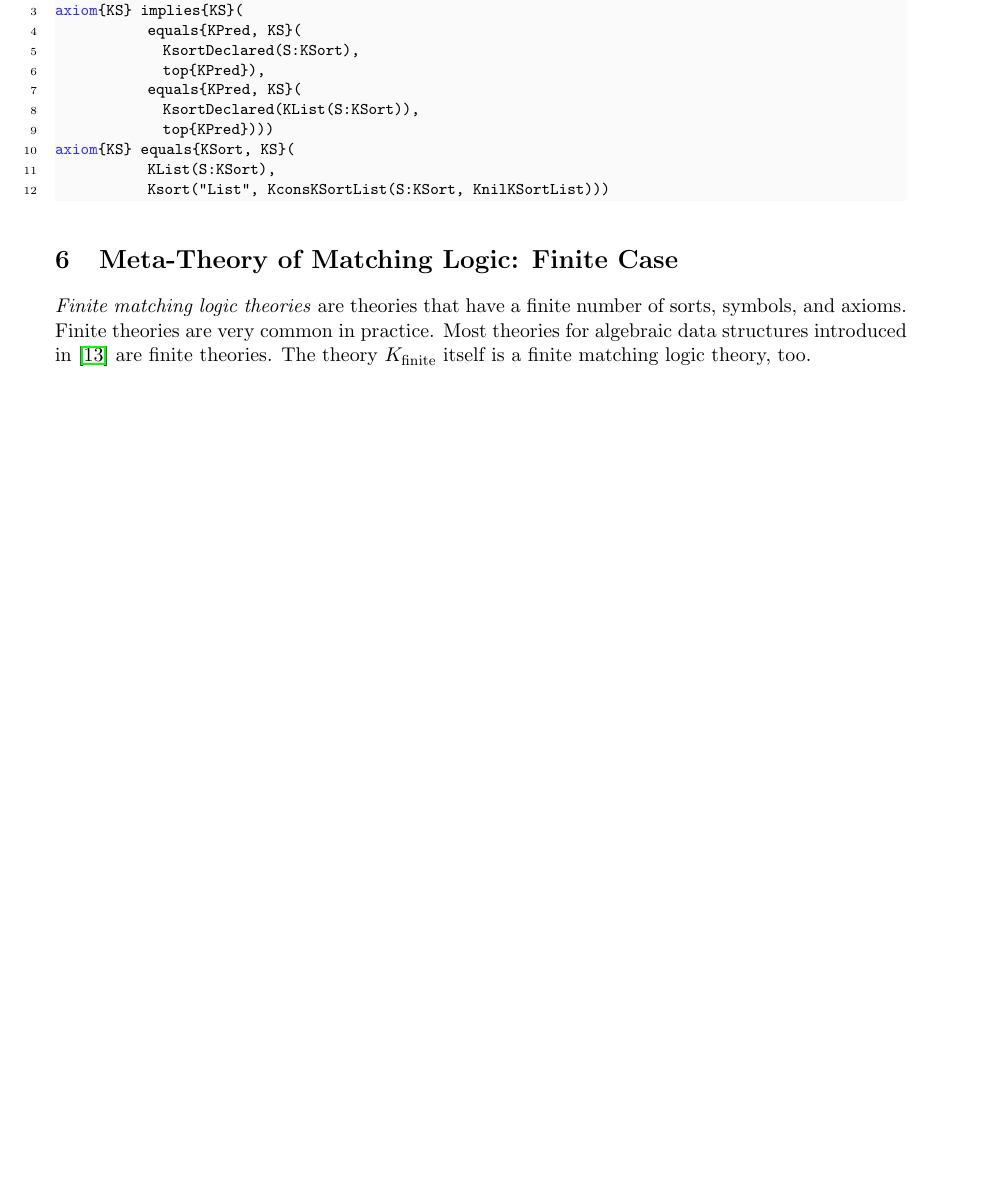
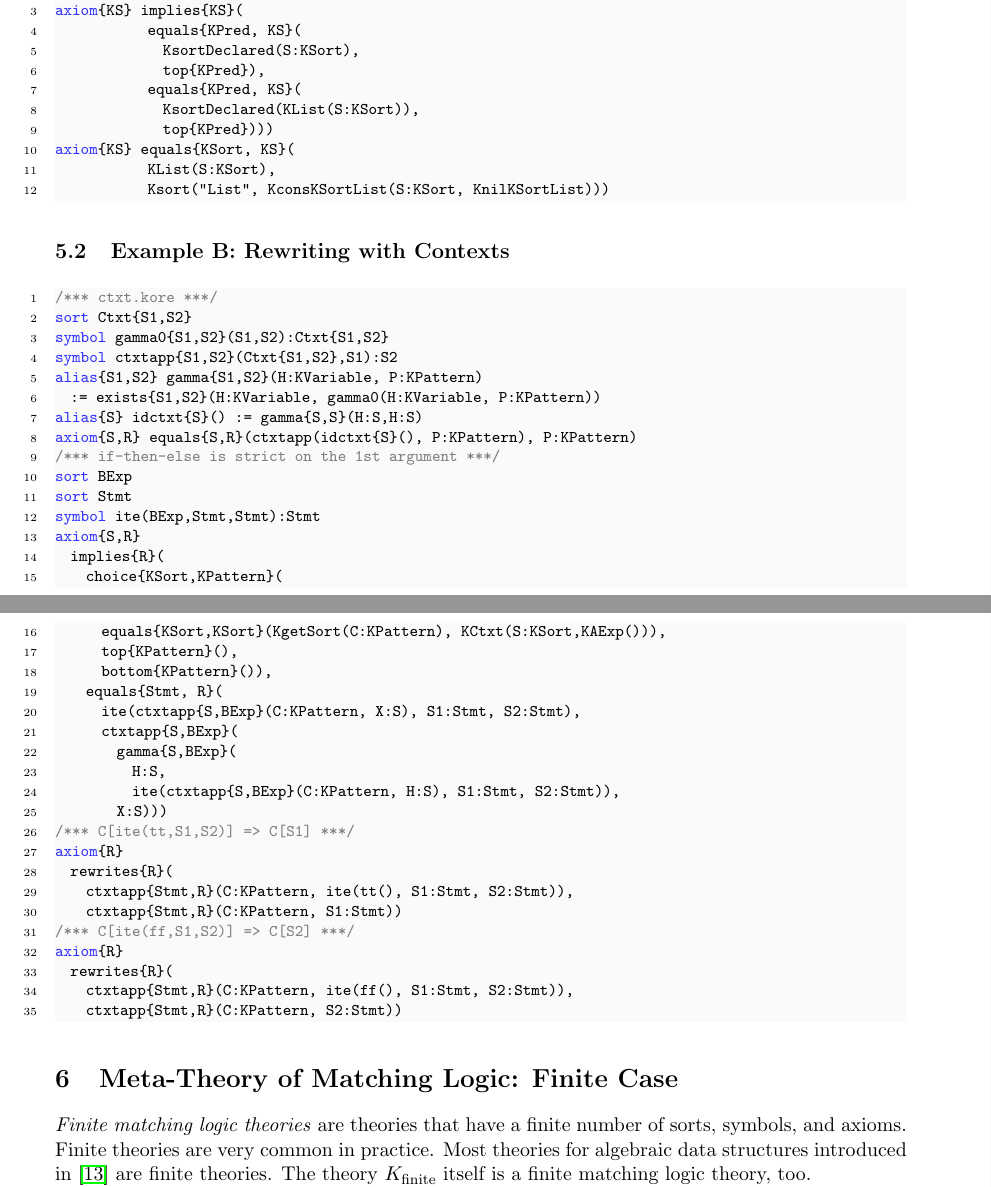
Before and after one commit to runtimeverification/haskell-backend, a LaTeX document (docs/semantics-of-k.tex): part of page 11 of 34 before the commit and two parts of pages 11 and 12 of 35 after it, the two joined at a grey line, cut so that both start at the same text, the shorter picture padded with empty space. Compiled offline with pdfLaTeX.

Commit message:
Adding context example

```diff
--- a/docs/semantics-of-k.tex
+++ b/docs/semantics-of-k.tex
@@ -1331,6 +1331,46 @@ axiom{KS} equals{KSort, KS}(
             KList(S:KSort),
             Ksort("List", KconsKSortList(S:KSort, KnilKSortList)))
 \end{lstlisting}
+
+\subsection{Example B: Rewriting with Contexts}
+\begin{lstlisting}[language=kore]
+/*** ctxt.kore ***/
+sort Ctxt{S1,S2}
+symbol gamma0{S1,S2}(S1,S2):Ctxt{S1,S2}
+symbol ctxtapp{S1,S2}(Ctxt{S1,S2},S1):S2
+alias{S1,S2} gamma{S1,S2}(H:KVariable, P:KPattern)
+  := exists{S1,S2}(H:KVariable, gamma0(H:KVariable, P:KPattern))
+alias{S} idctxt{S}() := gamma{S,S}(H:S,H:S)
+axiom{S,R} equals{S,R}(ctxtapp(idctxt{S}(), P:KPattern), P:KPattern)
+/*** if-then-else is strict on the 1st argument ***/
+sort BExp
+sort Stmt
+symbol ite(BExp,Stmt,Stmt):Stmt
+axiom{S,R}
+  implies{R}(
+    choice{KSort,KPattern}(
+      equals{KSort,KSort}(KgetSort(C:KPattern), KCtxt(S:KSort,KAExp())),
+      top{KPattern}(),
+      bottom{KPattern}()),
+    equals{Stmt, R}(
+      ite(ctxtapp{S,BExp}(C:KPattern, X:S), S1:Stmt, S2:Stmt),
+      ctxtapp{S,BExp}(
+        gamma{S,BExp}(
+          H:S,
+          ite(ctxtapp{S,BExp}(C:KPattern, H:S), S1:Stmt, S2:Stmt)),
+        X:S)))
+/*** C[ite(tt,S1,S2)] => C[S1] ***/
+axiom{R}
+  rewrites{R}(
+    ctxtapp{Stmt,R}(C:KPattern, ite(tt(), S1:Stmt, S2:Stmt)),
+    ctxtapp{Stmt,R}(C:KPattern, S1:Stmt))
+/*** C[ite(ff,S1,S2)] => C[S2] ***/
+axiom{R}
+  rewrites{R}(
+    ctxtapp{Stmt,R}(C:KPattern, ite(ff(), S1:Stmt, S2:Stmt)),
+    ctxtapp{Stmt,R}(C:KPattern, S2:Stmt))
+\end{lstlisting}
+
 %
 %The theory of lambda calculus, denoted as $L$, has
 %only one sort which we denote as $\Exp$
```
